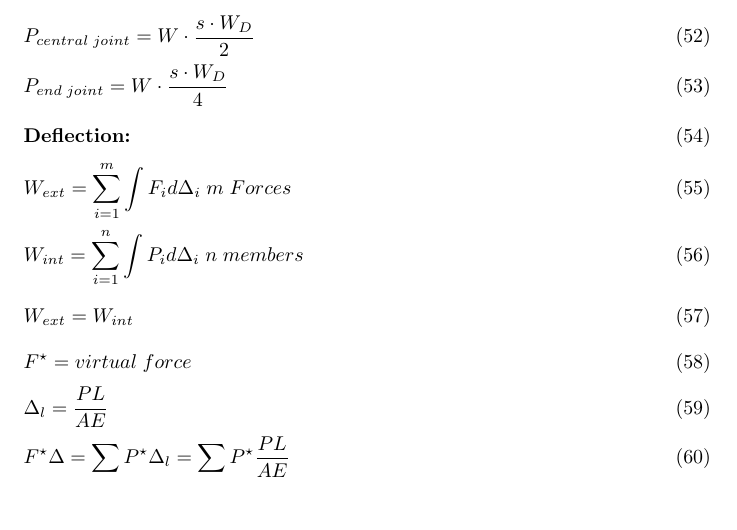
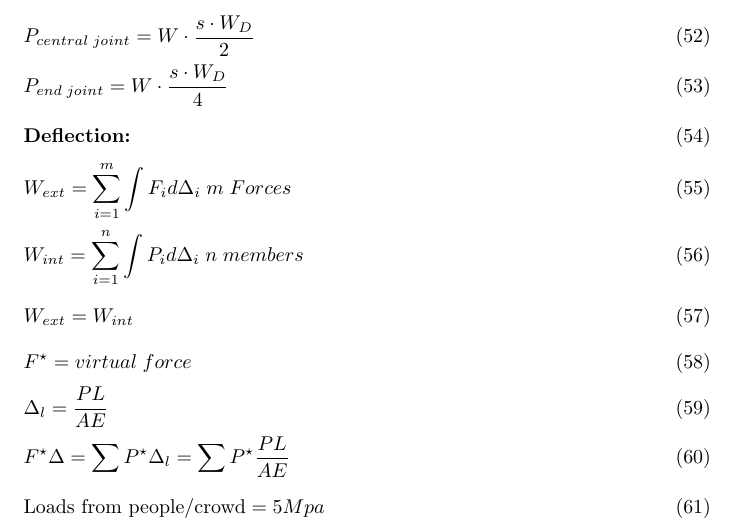
Before and after one commit to yyy200/CIV102, a LaTeX document (formulaSheet/formulaSheet.tex): part of page 6 of 13, cut so that both start at the same text. Compiled offline with pdfLaTeX.

Commit message:
added loads from peolpe/crowd

```diff
--- a/formulaSheet/formulaSheet.tex
+++ b/formulaSheet/formulaSheet.tex
@@ -172,7 +172,8 @@
             &W_{ext} = W_{int} &\\
             &F^\star = virtual\; force &\\
            & \Delta_l = \frac{PL}{AE} &\\
-            &F^\star \Delta = \sum{P^\star \Delta_l} = \sum{P^\star  \frac{PL}{AE}}
+            &F^\star \Delta = \sum{P^\star \Delta_l} = \sum{P^\star  \frac{PL}{AE}} &\\
+            & \text{Loads from people/crowd} = 5Mpa&
         \end{flalign}
 
     \section{Buckling}
```
Also changed, not shown: formulaSheet/formulaSheet.pdf, 3 other files.
